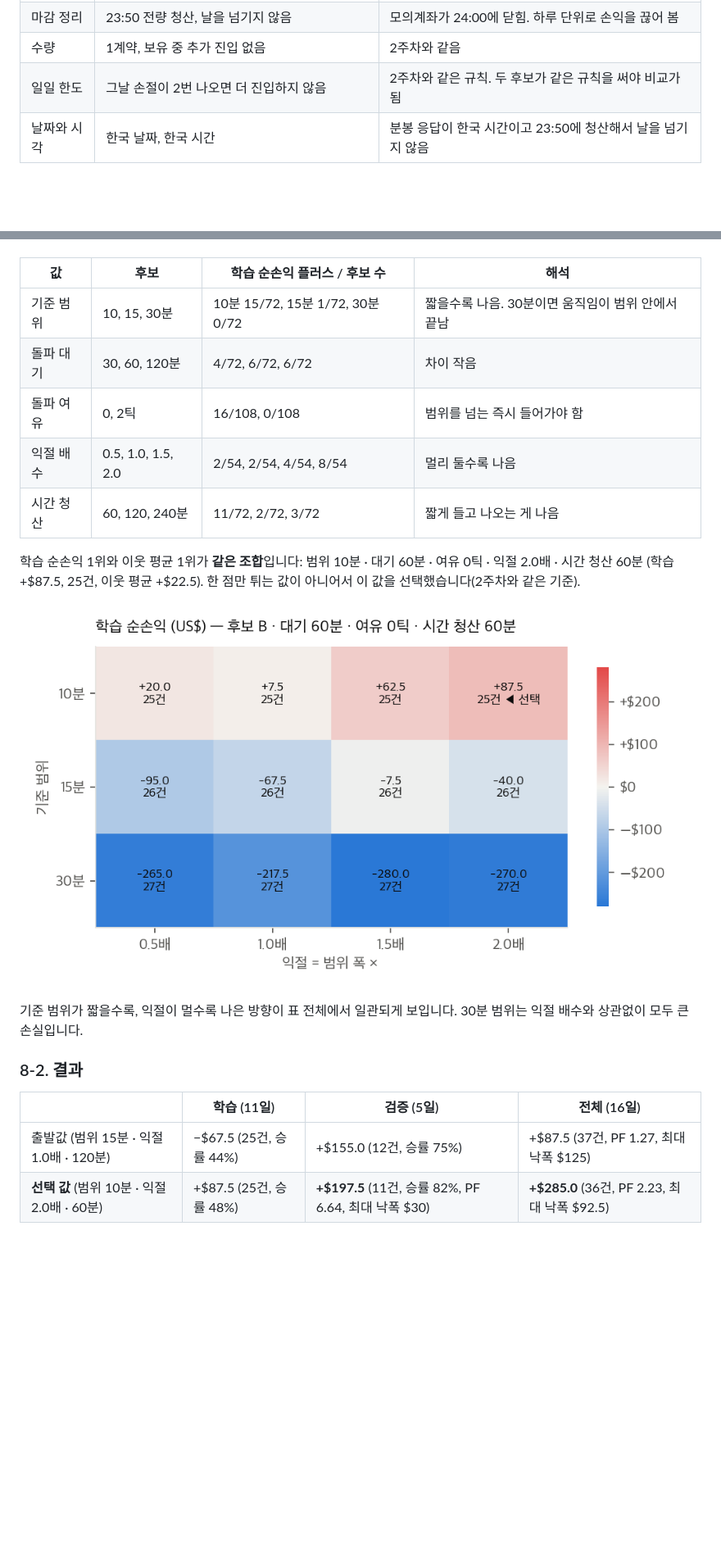
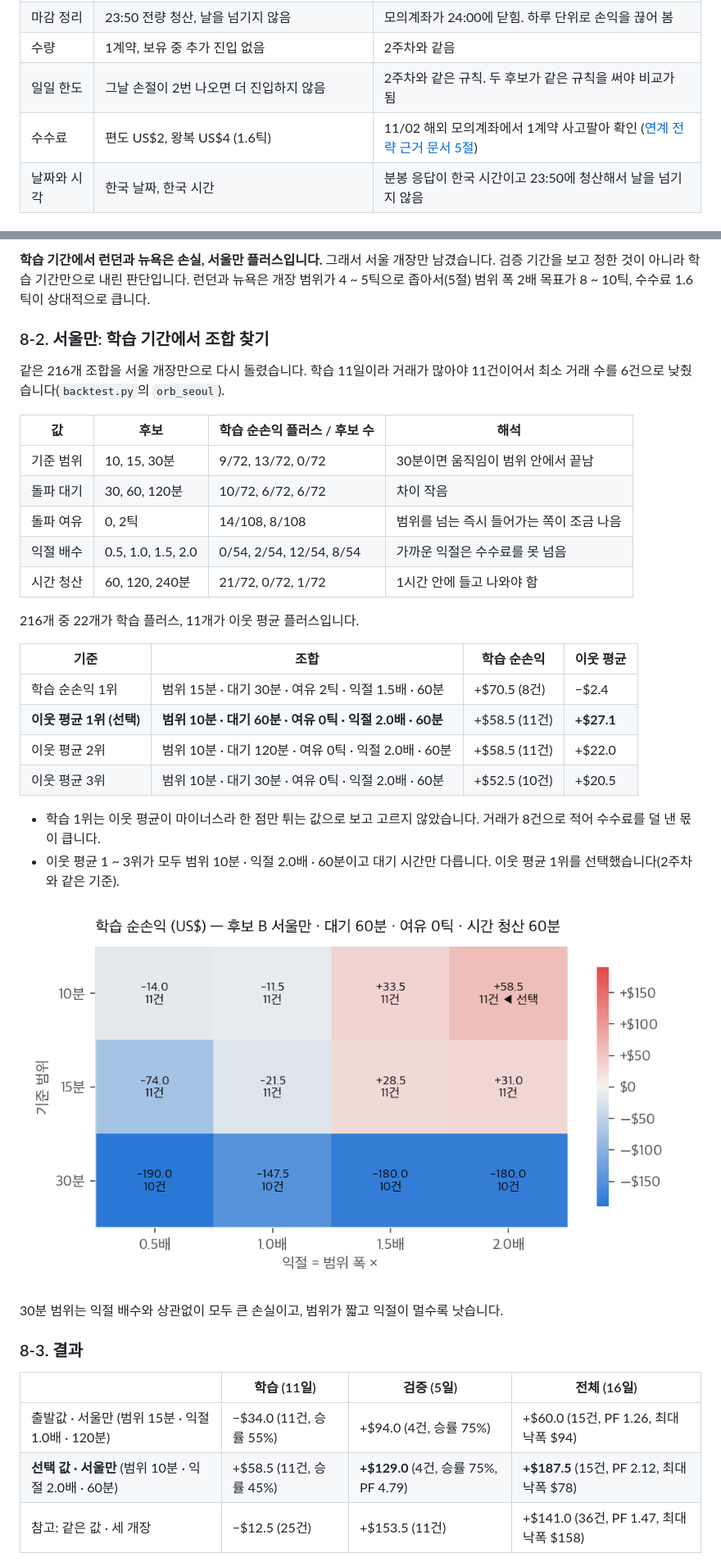
Before and after one commit to NH-REST-API-Pioneer/pioneer-1st-6team-NFT, a Markdown page: week03/week03-전략-설계.md, 2 parts joined by grey strips. Shown at 82% size. Rendered like a GitHub page; pictures changed too: week03/results/charts/04-범위x익절-히트맵.png; blank space fills up the shorter version.

```diff
--- a/week03/week03-전략-설계.md
+++ b/week03/week03-전략-설계.md
@@ -69,6 +69,7 @@ MKU 1틱은 환율로 약 0.18원이라 국내 달러선물 1틱(0.1원)의 두
 | 마감 정리 | 23:50 전량 청산, 날을 넘기지 않음 | 모의계좌가 24:00에 닫힘. 하루 단위로 손익을 끊어 봄 |
 | 수량 | 1계약, 보유 중 추가 진입 없음 | 2주차와 같음 |
 | 일일 한도 | 그날 손절이 2번 나오면 더 진입하지 않음 | 2주차와 같은 규칙. 두 후보가 같은 규칙을 써야 비교가 됨 |
+| 수수료 | 편도 US$2, 왕복 US$4 (1.6틱) | 11/02 해외 모의계좌에서 1계약 사고팔아 확인 ([연계 전략 근거 문서 5절](leadlag/week03-전략-근거-연계.md)) |
 | 날짜와 시각 | 한국 날짜, 한국 시간 | 분봉 응답이 한국 시간이고 23:50에 청산해서 날을 넘기지 않음 |
 
 ## 3. 후보 A: 볼린저 밴드 + RSI 평균회귀 (2주차 이식)
@@ -185,24 +199,40 @@ MKU 1틱은 환율로 약 0.18원이라 국내 달러선물 1틱(0.1원)의 두
+**학습 기간에서 런던과 뉴욕은 손실, 서울만 플러스입니다.** 그래서 서울 개장만 남겼습니다. 검증 기간을 보고 정한 것이 아니라 학습 기간만으로 내린 판단입니다. 런던과 뉴욕은 개장 범위가 4 ~ 5틱으로 좁아서(5절) 범위 폭 2배 목표가 8 ~ 10틱, 수수료 1.6틱이 상대적으로 큽니다.
+
+### 8-2. 서울만: 학습 기간에서 조합 찾기
+
+같은 216개 조합을 서울 개장만으로 다시 돌렸습니다. 학습 11일이라 거래가 많아야 11건이어서 최소 거래 수를 6건으로 낮췄습니다(`backtest.py`의 `orb_seoul`).
 
 | 값 | 후보 | 학습 순손익 플러스 / 후보 수 | 해석 |
 | --- | --- | --- | --- |
-| 기준 범위 | 10, 15, 30분 | 10분 15/72, 15분 1/72, 30분 0/72 | 짧을수록 나음. 30분이면 움직임이 범위 안에서 끝남 |
-| 돌파 대기 | 30, 60, 120분 | 4/72, 6/72, 6/72 | 차이 작음 |
-| 돌파 여유 | 0, 2틱 | 16/108, 0/108 | 범위를 넘는 즉시 들어가야 함 |
-| 익절 배수 | 0.5, 1.0, 1.5, 2.0 | 2/54, 2/54, 4/54, 8/54 | 멀리 둘수록 나음 |
-| 시간 청산 | 60, 120, 240분 | 11/72, 2/72, 3/72 | 짧게 들고 나오는 게 나음 |
+| 기준 범위 | 10, 15, 30분 | 9/72, 13/72, 0/72 | 30분이면 움직임이 범위 안에서 끝남 |
+| 돌파 대기 | 30, 60, 120분 | 10/72, 6/72, 6/72 | 차이 작음 |
+| 돌파 여유 | 0, 2틱 | 14/108, 8/108 | 범위를 넘는 즉시 들어가는 쪽이 조금 나음 |
+| 익절 배수 | 0.5, 1.0, 1.5, 2.0 | 0/54, 2/54, 12/54, 8/54 | 가까운 익절은 수수료를 못 넘음 |
+| 시간 청산 | 60, 120, 240분 | 21/72, 0/72, 1/72 | 1시간 안에 들고 나와야 함 |
 
-학습 순손익 1위와 이웃 평균 1위가 **같은 조합**입니다: 범위 10분 · 대기 60분 · 여유 0틱 · 익절 2.0배 · 시간 청산 60분 (학습 +$87.5, 25건, 이웃 평균 +$22.5). 한 점만 튀는 값이 아니어서 이 값을 선택했습니다(2주차와 같은 기준).
+216개 중 22개가 학습 플러스, 11개가 이웃 평균 플러스입니다.
 
-![학습 순손익: 기준 범위 × 익절 배수](results/charts/04-범위x익절-히트맵.png)
+| 기준 | 조합 | 학습 순손익 | 이웃 평균 |
+| --- | --- | --- | --- |
+| 학습 순손익 1위 | 범위 15분 · 대기 30분 · 여유 2틱 · 익절 1.5배 · 60분 | +$70.5 (8건) | −$2.4 |
+| **이웃 평균 1위 (선택)** | **범위 10분 · 대기 60분 · 여유 0틱 · 익절 2.0배 · 60분** | +$58.5 (11건) | **+$27.1** |
+| 이웃 평균 2위 | 범위 10분 · 대기 120분 · 여유 0틱 · 익절 2.0배 · 60분 | +$58.5 (11건) | +$22.0 |
+| 이웃 평균 3위 | 범위 10분 · 대기 30분 · 여유 0틱 · 익절 2.0배 · 60분 | +$52.5 (10건) | +$20.5 |
 
-기준 범위가 짧을수록, 익절이 멀수록 나은 방향이 표 전체에서 일관되게 보입니다. 30분 범위는 익절 배수와 상관없이 모두 큰 손실입니다.
+- 학습 1위는 이웃 평균이 마이너스라 한 점만 튀는 값으로 보고 고르지 않았습니다. 거래가 8건으로 적어 수수료를 덜 낸 몫이 큽니다.
+- 이웃 평균 1 ~ 3위가 모두 범위 10분 · 익절 2.0배 · 60분이고 대기 시간만 다릅니다. 이웃 평균 1위를 선택했습니다(2주차와 같은 기준).
 
-### 8-2. 결과
+![학습 순손익: 기준 범위 × 익절 배수 (서울만)](results/charts/04-범위x익절-히트맵.png)
+
+30분 범위는 익절 배수와 상관없이 모두 큰 손실이고, 범위가 짧고 익절이 멀수록 낫습니다.
+
+### 8-3. 결과
 
 | | 학습 (11일) | 검증 (5일) | 전체 (16일) |
 | --- | --- | --- | --- |
-| 출발값 (범위 15분 · 익절 1.0배 · 120분) | −$67.5 (25건, 승률 44%) | +$155.0 (12건, 승률 75%) | +$87.5 (37건, PF 1.27, 최대 낙폭 $125) |
-| **선택 값** (범위 10분 · 익절 2.0배 · 60분) | +$87.5 (25건, 승률 48%) | **+$197.5** (11건, 승률 82%, PF 6.64, 최대 낙폭 $30) | **+$285.0** (36건, PF 2.23, 최대 낙폭 $92.5) |
+| 출발값 · 서울만 (범위 15분 · 익절 1.0배 · 120분) | −$34.0 (11건, 승률 55%) | +$94.0 (4건, 승률 75%) | +$60.0 (15건, PF 1.26, 최대 낙폭 $94) |
+| **선택 값 · 서울만** (범위 10분 · 익절 2.0배 · 60분) | +$58.5 (11건, 승률 45%) | **+$129.0** (4건, 승률 75%, PF 4.79) | **+$187.5** (15건, PF 2.12, 최대 낙폭 $78) |
+| 참고: 같은 값 · 세 개장 | −$12.5 (25건) | +$153.5 (11건) | +$141.0 (36건, PF 1.47, 최대 낙폭 $158) |
 
 ![누적 실현 손익](results/charts/01-누적손익.png)
 
```
Also changed, not shown: other parts of week03/week03-전략-설계.md (+48 -54 lines), week03/results/charts/01-누적손익.png, week03/results/charts/02-일별손익.png, week03/results/charts/03-개장별손익.png, week03/results/charts/06-기간비교.png, week03/results/charts/07-하루예시.png, 11 other files.
